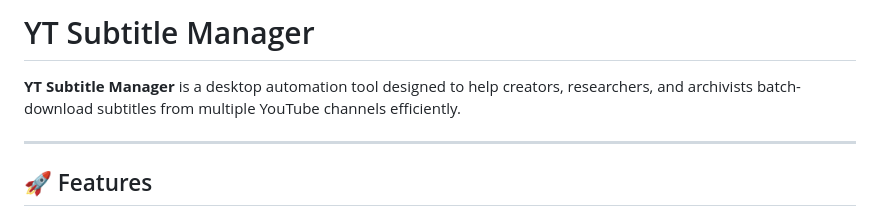
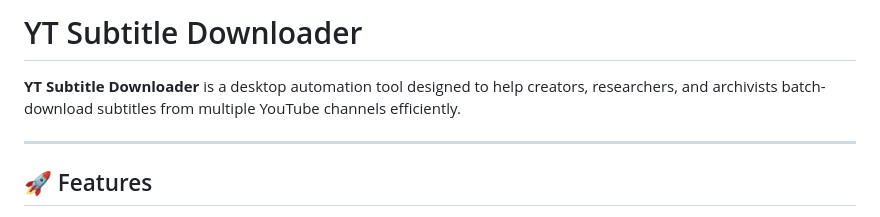
Before and after one commit to Pragyanand/YTSubtitleDownloader, a Markdown page: README.md, the part around the change. Rendered like a GitHub page.

```diff
--- a/README.md
+++ b/README.md
@@ -1,6 +1,6 @@
-# YT Subtitle Manager
+# YT Subtitle Downloader
 
-**YT Subtitle Manager** is a desktop automation tool designed to help creators, researchers, and archivists batch-download subtitles from multiple YouTube channels efficiently.
+**YT Subtitle Downloader** is a desktop automation tool designed to help creators, researchers, and archivists batch-download subtitles from multiple YouTube channels efficiently.
 
 ---
 
```
